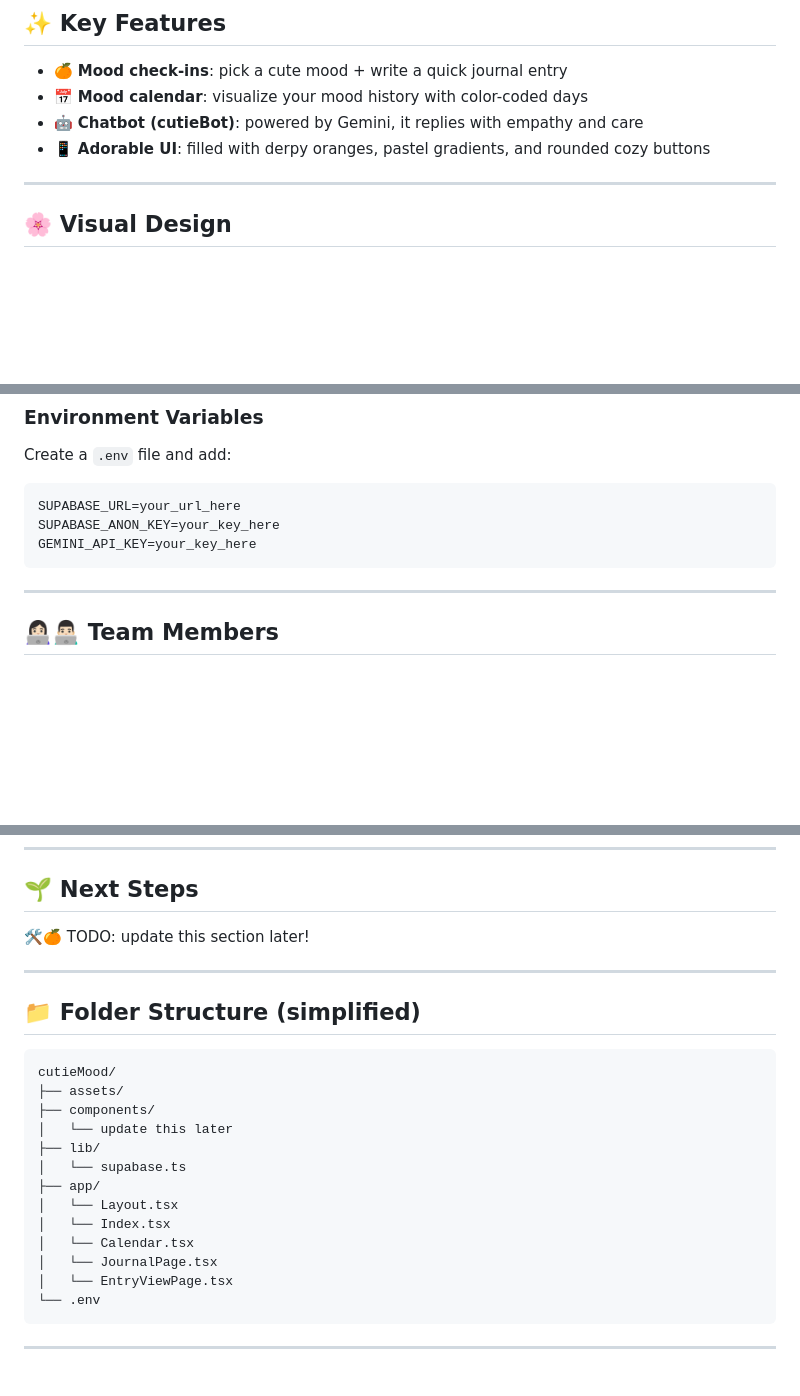
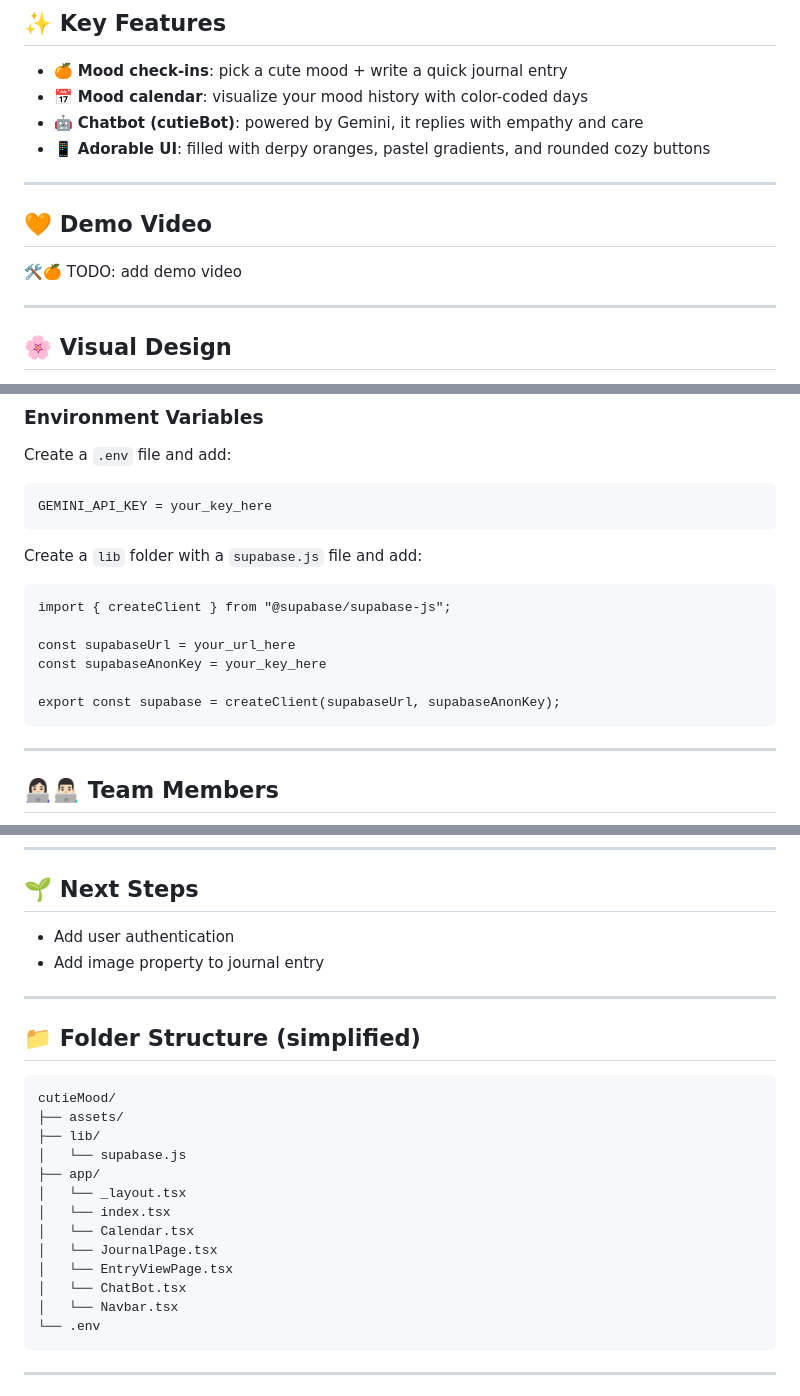
Before and after one commit to kellyma626/cutieMood, a Markdown page: README.md, 3 parts joined by grey strips. Drawn GitHub-style; blank space fills up the shorter version.

````diff
--- a/README.md
+++ b/README.md
@@ -18,6 +18,12 @@ cutieMood is a cheerful mobile app designed to help users check in with their fe
 - 📅 **Mood calendar**: visualize your mood history with color-coded days
 - 🤖 **Chatbot (cutieBot)**: powered by Gemini, it replies with empathy and care
 - 📱 **Adorable UI**: filled with derpy oranges, pastel gradients, and rounded cozy buttons
+
+---
+
+## 🧡 Demo Video
+
+🛠️🍊 TODO: add demo video
 
 ---
 
@@ -64,9 +70,18 @@ npx expo start
 Create a `.env` file and add:
 
 ```
-SUPABASE_URL=your_url_here
-SUPABASE_ANON_KEY=your_key_here
-GEMINI_API_KEY=your_key_here
+GEMINI_API_KEY = your_key_here
+```
+
+Create a `lib` folder with a `supabase.js` file and add:
+
+```
+import { createClient } from "@supabase/supabase-js";
+
+const supabaseUrl = your_url_here
+const supabaseAnonKey = your_key_here
+
+export const supabase = createClient(supabaseUrl, supabaseAnonKey);
 ```
 
 ---
@@ -82,7 +97,8 @@ GEMINI_API_KEY=your_key_here
 
 ## 🌱 Next Steps
 
-🛠️🍊 TODO: update this section later!
+- Add user authentication
+- Add image property to journal entry
 
 ---
 
@@ -91,16 +107,16 @@ GEMINI_API_KEY=your_key_here
 ```
 cutieMood/
 ├── assets/
-├── components/
-│   └── update this later
 ├── lib/
-│   └── supabase.ts
+│   └── supabase.js
 ├── app/
-│   └── Layout.tsx
-│   └── Index.tsx
+│   └── _layout.tsx
+│   └── index.tsx
 │   └── Calendar.tsx
 │   └── JournalPage.tsx
 │   └── EntryViewPage.tsx
+│   └── ChatBot.tsx
+│   └── Navbar.tsx
 └── .env
 ```
 
````
